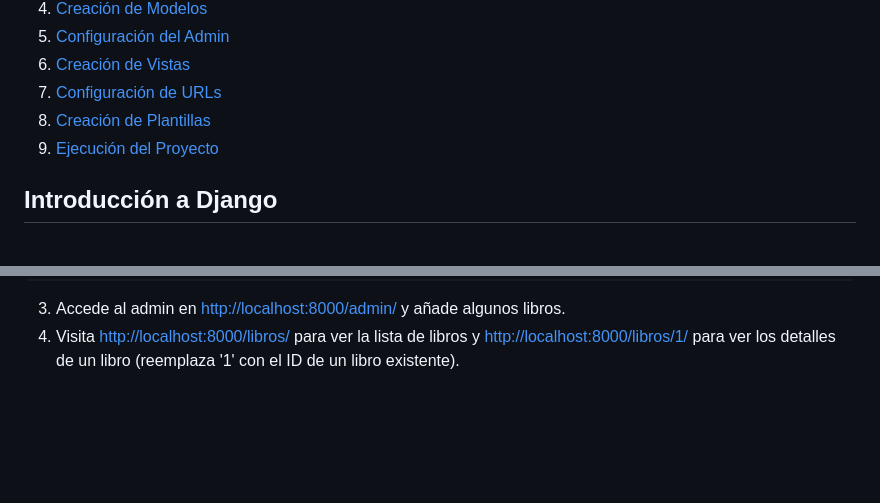
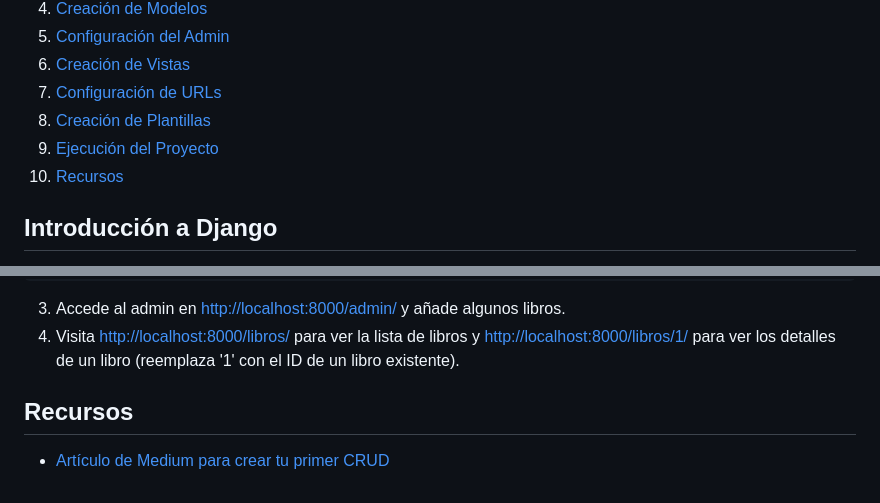
Before and after one commit to Factoria-F5-madrid/CRUD-django, a Markdown page: README.md, 2 parts joined by grey strips. GitHub-like rendering; blank space fills up the shorter version.

Commit message:
Added resources to README

```diff
--- a/README.md
+++ b/README.md
@@ -10,6 +10,7 @@
 7. [Configuración de URLs](#configuración-de-urls)
 8. [Creación de Plantillas](#creación-de-plantillas)
 9. [Ejecución del Proyecto](#ejecución-del-proyecto)
+10. [Recursos](#recursos)
 
 ## Introducción a Django
 
@@ -344,3 +345,7 @@ python manage.py runserver
 
 3. Accede al admin en [http://localhost:8000/admin/](http://localhost:8000/admin/) y añade algunos libros.
 4. Visita [http://localhost:8000/libros/](http://localhost:8000/libros/) para ver la lista de libros y [http://localhost:8000/libros/1/](http://localhost:8000/libros/1/) para ver los detalles de un libro (reemplaza '1' con el ID de un libro existente).
+
+## Recursos
+
+* [Artículo de Medium para crear tu primer CRUD](https://medium.com/@gutundbose/aplicaci%C3%B3n-crud-con-django-82bb217493ea)
```
